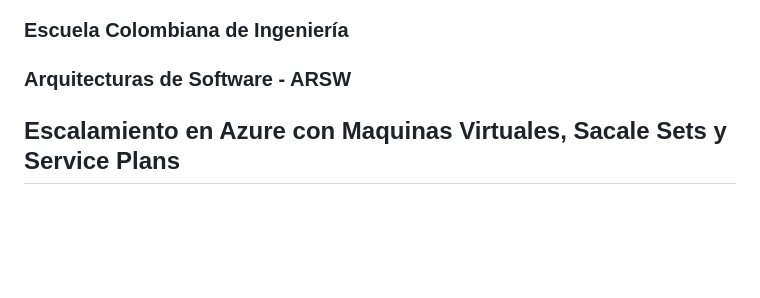
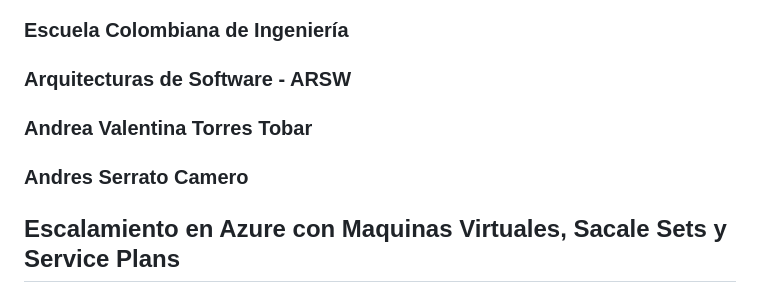
Before and after one commit to Andrea2511/ARSW-Lab10, a Markdown page: README.md, the part around the change. Rendered like a GitHub page; blank space fills up the shorter version.

Commit message:
docs: update readme

```diff
--- a/README.md
+++ b/README.md
@@ -1,5 +1,9 @@
 ### Escuela Colombiana de Ingeniería
 ### Arquitecturas de Software - ARSW
+
+### Andrea Valentina Torres Tobar
+
+### Andres Serrato Camero
 
 ## Escalamiento en Azure con Maquinas Virtuales, Sacale Sets y Service Plans
 
```
